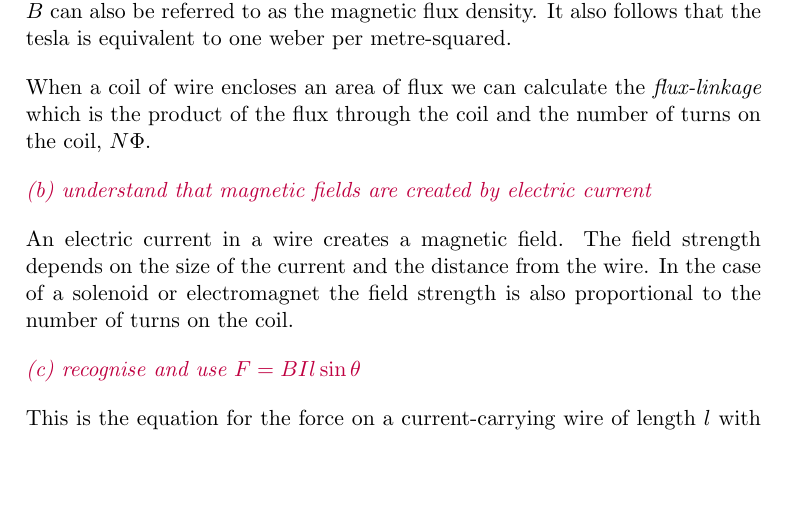
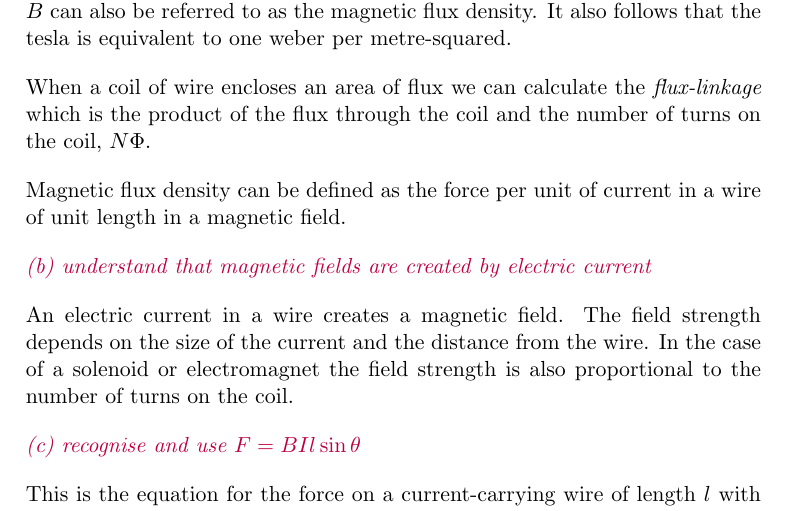
Before and after one commit to mrpsharp/physics-PreU, a LaTeX document (14-electromagnetism.tex): part of page 1 of 4, cut so that both start at the same text, the shorter picture padded with empty space. Compiled offline with pdfLaTeX.

Commit message:
added definition of flux density from specimen paper

```diff
--- a/14-electromagnetism.tex
+++ b/14-electromagnetism.tex
@@ -12,6 +12,8 @@ Electromagnetic induction depends crucially on the concept of \emph{flux}. This
 The unit of flux is the weber, Wb. Given its relation to flux, the field strength $B$ can also be referred to as the magnetic flux density. It also follows that the tesla is equivalent to one weber per metre-squared.
 
 When a coil of wire encloses an area of flux we can calculate the \emph{flux-linkage} which is the product of the flux through the coil and the number of turns on the coil, $N\Phi$.
+
+Magnetic flux density can be defined as the force per unit of current in a wire of unit length in a magnetic field.
 
 \spec{understand that magnetic fields are created by electric current}
 
```
